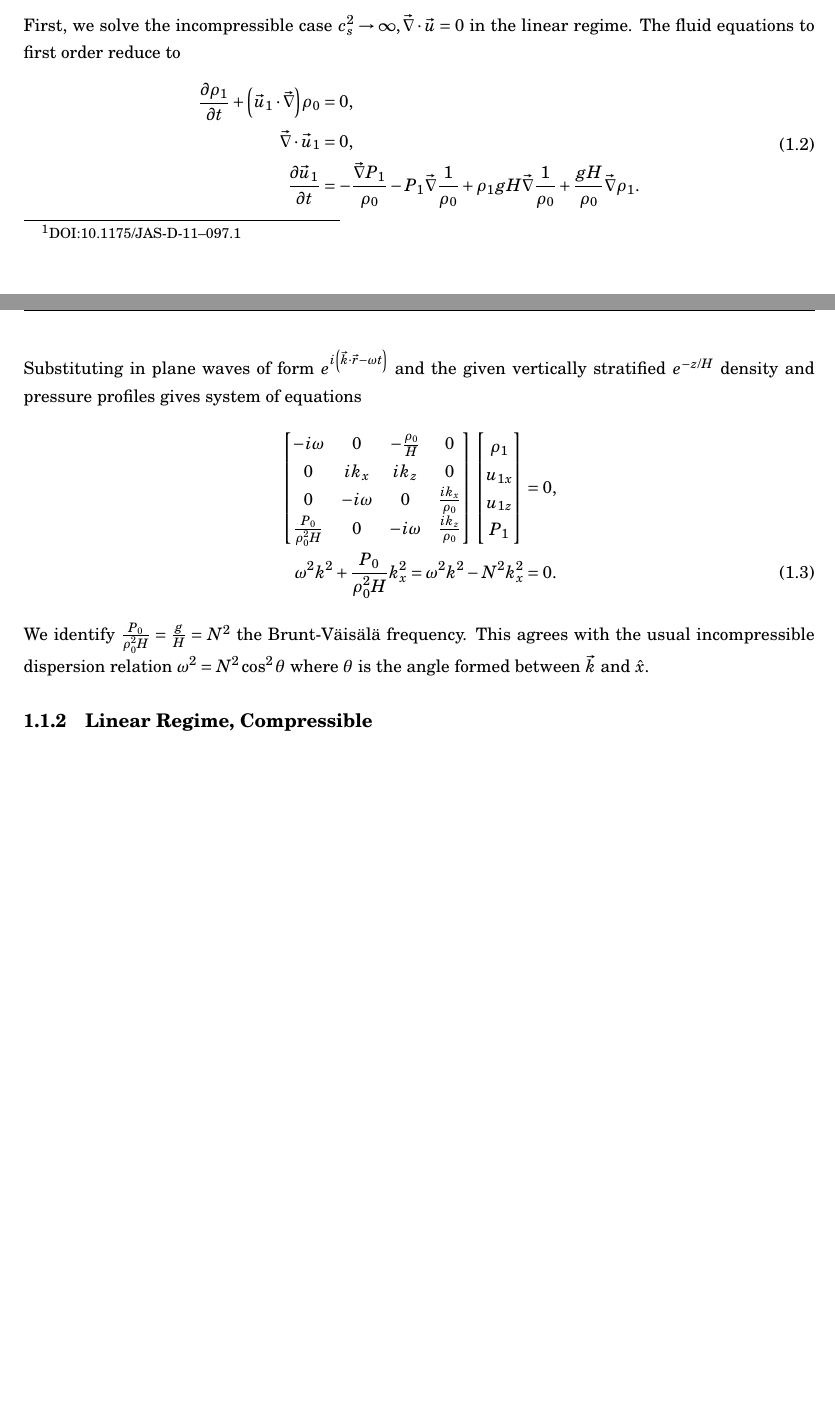
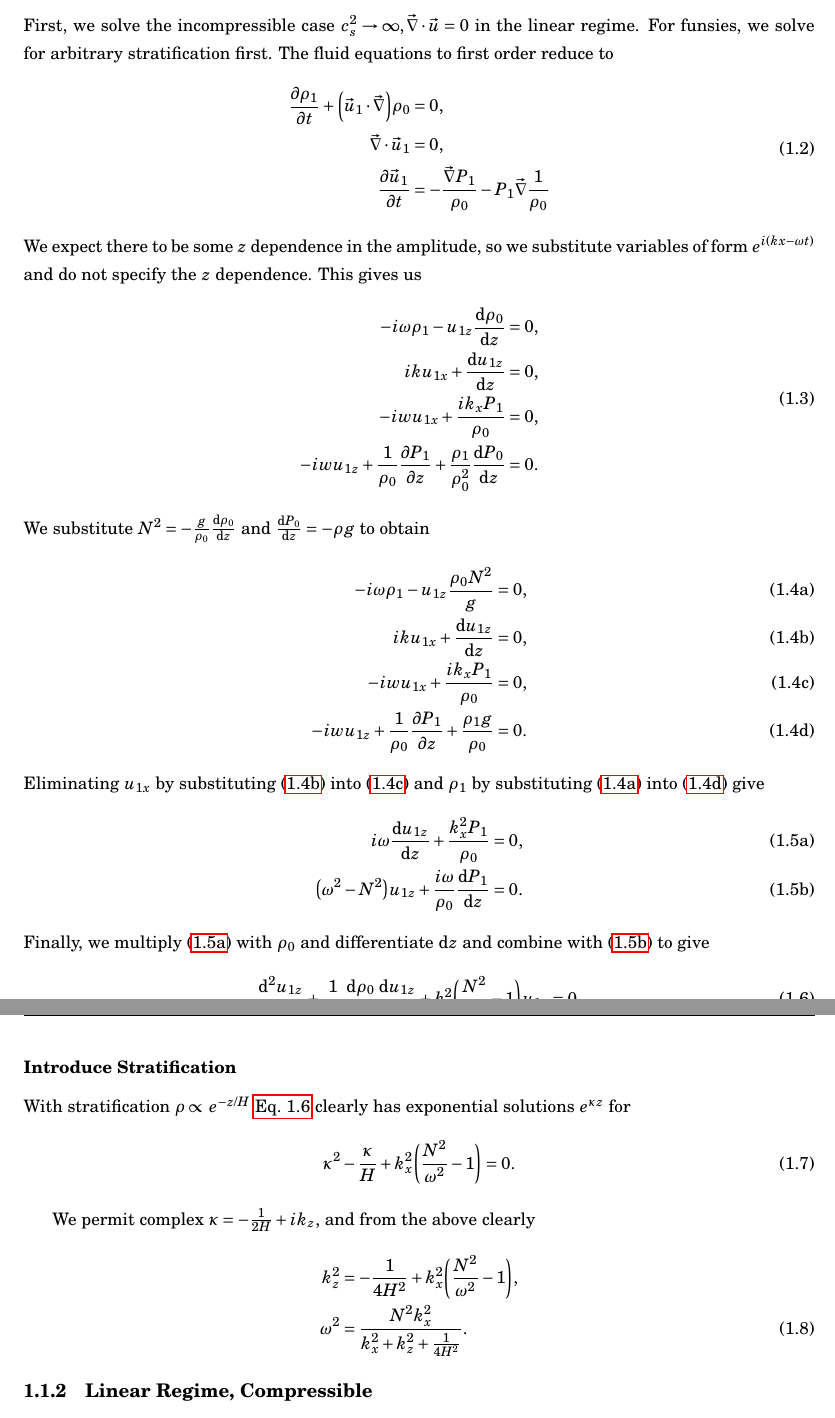
Before and after one commit to yubo56/nonlinear_breaking, a LaTeX document (writups/notes.tex): two parts of pages 3 and 4 of 5 before the commit and two parts of pages 4 and 5 of 6 after it, joined at a grey line, cut so that both start at the same text, the shorter picture padded with empty space. Compiled offline with pdfLaTeX.

Commit message:
ugh wrote up a hw problem

```diff
--- a/writups/notes.tex
+++ b/writups/notes.tex
@@ -138,34 +140,69 @@ then easy to show that $P_0 = \rho_0 g H$.
 
 First, we solve the incompressible case $c_s^2 \to \infty, \vec{\nabla} \cdot
-\vec{u} = 0$ in the linear regime. The fluid equations to first order reduce to
+\vec{u} = 0$ in the linear regime. For funsies, we solve for arbitrary
+stratification first. The fluid equations to first order reduce to
 \begin{equation}
     \begin{split}
         \pd{\rho_1}{t} + \p*{\vec{u}_1 \cdot \vec{\nabla}}\rho_0 &= 0,\\
         \vec{\nabla} \cdot \vec{u}_1 &= 0,\\
         \pd{\vec{u}_1}{t} &= -\frac{\vec{\nabla}P_1}{\rho_0}
             - P_1 \vec{\nabla}\frac{1}{\rho_0}
-            + \rho_1 gH \vec{\nabla}\frac{1}{\rho_0}
-            + \frac{gH}{\rho_0} \vec{\nabla}\rho_1.
     \end{split}\label{eq:lin_incomp}
 \end{equation}
-Substituting in plane waves of form $e^{i\p*{\vec{k} \cdot \vec{r} - \omega t}}$
-and the given vertically stratified $e^{-z/H}$ density and pressure profiles
-gives system of equations
+We expect there to be some $z$ dependence in the amplitude, so we substitute
+variables of form $e^{i(kx - \omega t)}$ and do not specify the $z$ dependence.
+This gives us
+\begin{equation}
+    \begin{split}
+        -i\omega \rho_1 - u_{1z}\rd{\rho_0}{z} &= 0,\\
+        iku_{1x} + \rd{u_{1z}}{z} &= 0,\\
+        -iw u_{1x} + \frac{ik_x P_1}{\rho_0} &= 0,\\
+        -iw u_{1z} + \frac{1}{\rho_0}\pd{P_1}{z} +
+            \frac{\rho_1}{\rho_0^2}\rd{P_0}{z} &= 0.
+    \end{split}
+\end{equation}
+We substitute $N^2 = -\frac{g}{\rho_0}\rd{\rho_0}{z}$ and $\rd{P_0}{z} = -\rho
+g$ to obtain
+\begin{subequations}
+    \begin{align}
+        -i\omega \rho_1 - u_{1z}\frac{\rho_0N^2}{g} &= 0,\label{eq:lin.cont}\\
+        iku_{1x} + \rd{u_{1z}}{z} &= 0,\label{eq:lin.div}\\
+        -iw u_{1x} + \frac{ik_x P_1}{\rho_0} &= 0,\label{eq:lin.mom_x}\\
+        -iw u_{1z} + \frac{1}{\rho_0}\pd{P_1}{z} +
+            \frac{\rho_1g}{\rho_0} &= 0.\label{eq:lin.mom_z}
+    \end{align}
+\end{subequations}
+Eliminating $u_{1x}$ by substituting~\eqref{eq:lin.div}
+into~\eqref{eq:lin.mom_x} and $\rho_1$ by substituting~\eqref{eq:lin.cont}
+into~\eqref{eq:lin.mom_z} give
+\begin{subequations}
+    \begin{align}
+        i\omega \rd{u_{1z}}{z} + \frac{k_x^2 P_1}{\rho_0} &= 0,
+            \label{eq:lin.eq1}\\
+        \p*{\omega^2 - N^2 }u_{1z} + \frac{i\omega}{\rho_0}\rd{P_1}{z} &= 0.
+            \label{eq:lin.eq2}
+    \end{align}
+\end{subequations}
+Finally, we multiply~\eqref{eq:lin.eq1} with $\rho_0$ and differentiate
+$\mathrm{d}z$ and combine with~\eqref{eq:lin.eq2} to give
+\begin{equation}
+    \rtd{u_{1z}}{z} + \frac{1}{\rho_0}\rd{\rho_0}{z}\rd{u_{1z}}{z}
+        + k_x^2\p*{\frac{N^2}{\omega^2} - 1}u_{1z} = 0.\label{eq:lin.incomp.gen}
+\end{equation}
+
+\subsubsection{Introduce Stratification}
+
+With stratification $\rho \propto e^{-z/H}$ \autoref{eq:lin.incomp.gen} clearly
+has exponential solutions $e^{\kappa z}$ for
+\begin{equation}
+    \kappa^2 - \frac{\kappa}{H} + k_x^2\p*{\frac{N^2}{\omega^2} - 1} = 0.
+\end{equation}
+
+We permit complex $\kappa = -\frac{1}{2H} + ik_z$, and from the above clearly
 \begin{align}
-    \begin{bmatrix}
-        -i\omega & 0 & -\frac{\rho_0}{H} & 0\\
-        0 & ik_x & ik_z & 0\\
-        0 & -i\omega & 0 & \frac{ik_x}{\rho_0}\\
-        \frac{P_0}{\rho_0^2H} & 0 & -i\omega & \frac{ik_z}{\rho_0}
-    \end{bmatrix}\begin{bmatrix}
-        \rho_1 \\ u_{1x} \\ u_{1z} \\ P_1
-    \end{bmatrix} &= 0,\nonumber\\
-    \omega^2 k^2 + \frac{P_0}{\rho_0^2H}k_x^2 = \omega^2k^2 - N^2k_x^2 &= 0.
+    k_z^2 &= -\frac{1}{4H^2} + k_x^2\p*{\frac{N^2}{\omega^2} - 1},\nonumber\\
+    \omega^2 &= \frac{N^2k_x^2}{k_x^2 + k_z^2 + \frac{1}{4H^2}}.
 \end{align}
-We identify $\frac{P_0}{\rho_0^2H} = \frac{g}{H} = N^2$ the Brunt-V\"ais\"al\"a
-frequency. This agrees with the usual incompressible dispersion relation
-$\omega^2 = N^2\cos^2\theta$ where $\theta$ is the angle formed between
-$\vec{k}$ and $\hat{x}$.
 
 \subsection{Linear Regime, Compressible}
 
```
Also changed, not shown: writups/notes.pdf, writups/notes.tex (10 more changed lines).
